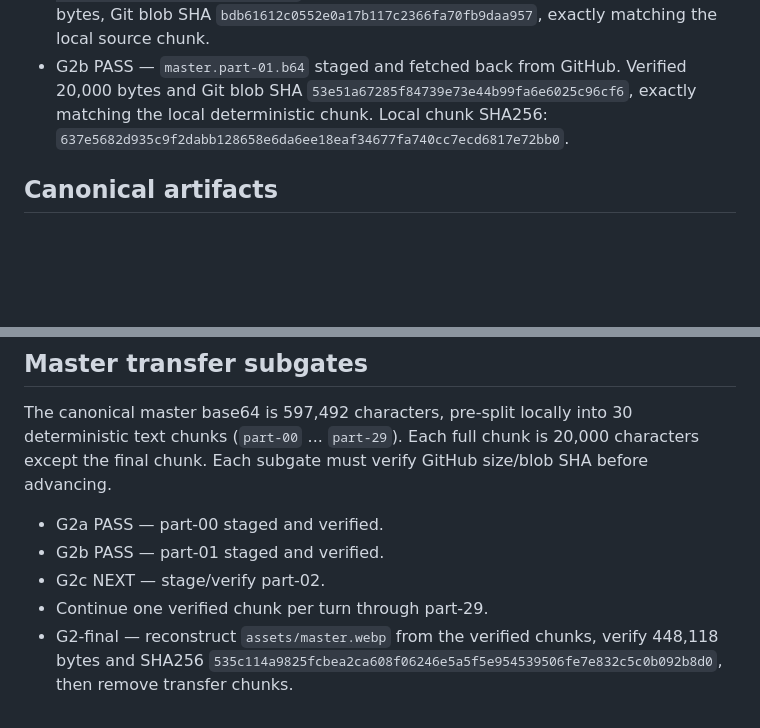
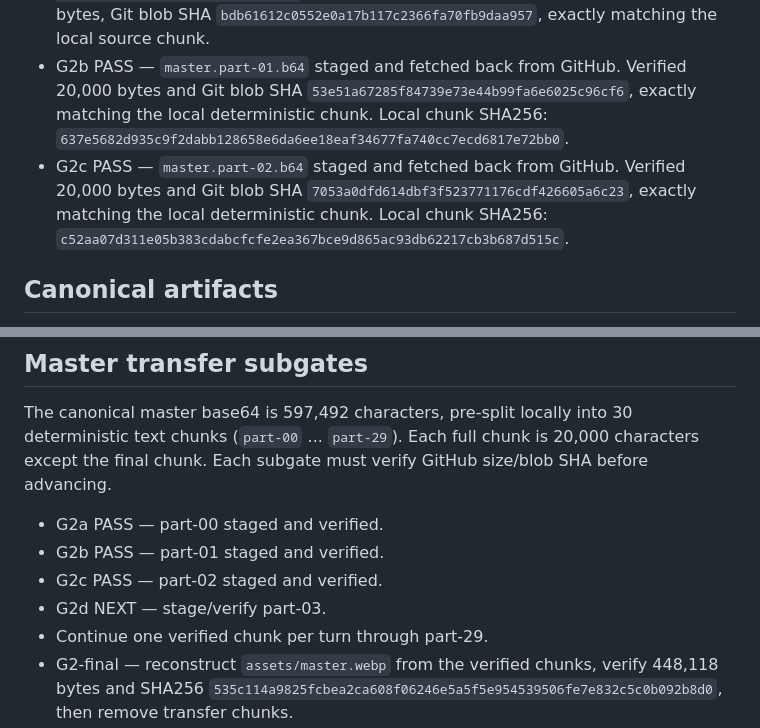
Before and after one commit to kuwashistudio/grid-shift-playtest, a Markdown page: parking-remaster-v1/BUILD_STATE.md, 2 parts joined by grey strips. GitHub-like rendering; blank space fills up the shorter version.

Commit message:
Record Parking Remaster G2c pass

```diff
--- a/parking-remaster-v1/BUILD_STATE.md
+++ b/parking-remaster-v1/BUILD_STATE.md
@@ -16,6 +16,7 @@
 - G2 was split before transfer because direct binary upload is not exposed by the GitHub connector.
 - G2a PASS — first canonical master transfer chunk staged at `parking-remaster-v1/.transfer/master.part-00.b64` and verified from the GitHub directory listing: 20,000 bytes, Git blob SHA `bdb61612c0552e0a17b117c2366fa70fb9daa957`, exactly matching the local source chunk.
 - G2b PASS — `master.part-01.b64` staged and fetched back from GitHub. Verified 20,000 bytes and Git blob SHA `53e51a67285f84739e73e44b99fa6e6025c96cf6`, exactly matching the local deterministic chunk. Local chunk SHA256: `637e5682d935c9f2dabb128658e6da6ee18eaf34677fa740cc7ecd6817e72bb0`.
+- G2c PASS — `master.part-02.b64` staged and fetched back from GitHub. Verified 20,000 bytes and Git blob SHA `7053a0dfd614dbf3f523771176cdf426605a6c23`, exactly matching the local deterministic chunk. Local chunk SHA256: `c52aa07d311e05b383cdabcfcfe2ea367bce9d865ac93db62217cb3b687d515c`.
 
 ## Canonical artifacts
 - `index.html` — 11,849 bytes — SHA256 `12fd2fcb263c13d625730675b36d8098d2f929bedaae66a51f1b328ceb13dfd5`
@@ -26,7 +27,8 @@
 The canonical master base64 is 597,492 characters, pre-split locally into 30 deterministic text chunks (`part-00` ... `part-29`). Each full chunk is 20,000 characters except the final chunk. Each subgate must verify GitHub size/blob SHA before advancing.
 - G2a PASS — part-00 staged and verified.
 - G2b PASS — part-01 staged and verified.
-- G2c NEXT — stage/verify part-02.
+- G2c PASS — part-02 staged and verified.
+- G2d NEXT — stage/verify part-03.
 - Continue one verified chunk per turn through part-29.
 - G2-final — reconstruct `assets/master.webp` from the verified chunks, verify 448,118 bytes and SHA256 `535c114a9825fcbea2ca608f06246e5a5f5e954539506fe7e832c5c0b092b8d0`, then remove transfer chunks.
 
```
